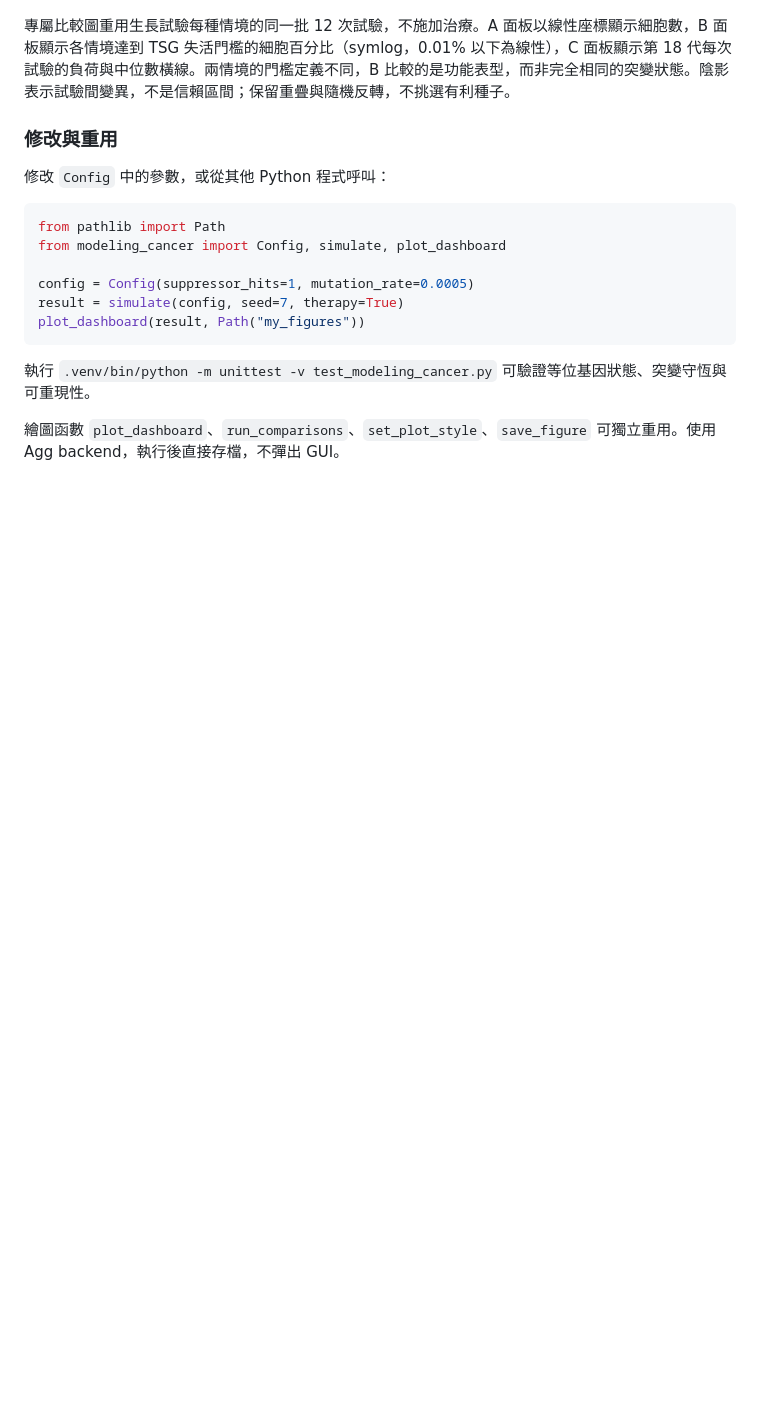
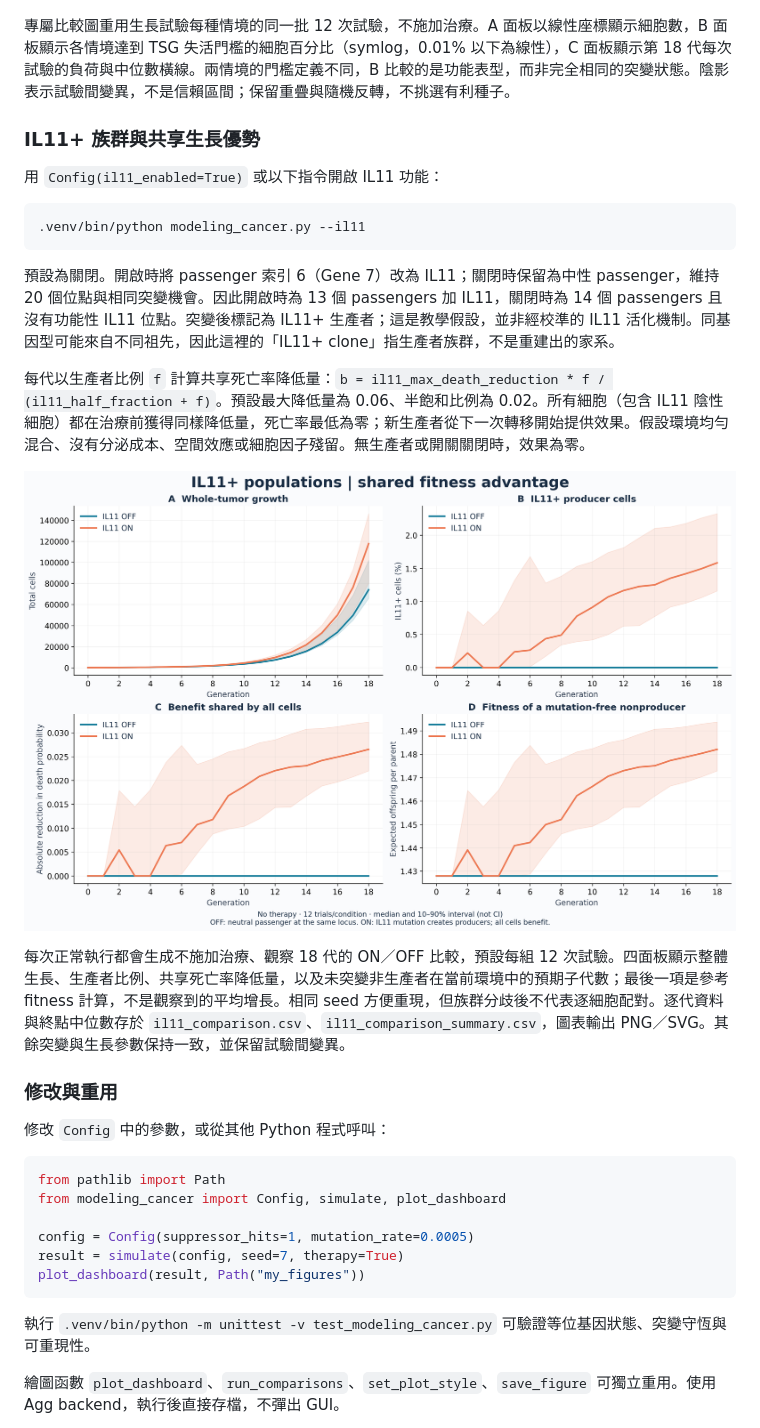
Before and after one commit to astcgt/bme6120-tumor-modeling, a Markdown page: README.md, the part around one of its changes. Drawn GitHub-style; pictures changed too: outputs/04_il11_shared_fitness.png (added); blank space fills up the shorter version.

````diff
--- a/README.md
+++ b/README.md
@@ -141,6 +157,22 @@ PNG 為 240 dpi；SVG 可無損縮放。生長曲線使用 symlog，0 可顯示
 
 專屬比較圖重用生長試驗每種情境的同一批 12 次試驗，不施加治療。A 面板以線性座標顯示細胞數，B 面板顯示各情境達到 TSG 失活門檻的細胞百分比（symlog，0.01% 以下為線性），C 面板顯示第 18 代每次試驗的負荷與中位數橫線。兩情境的門檻定義不同，B 比較的是功能表型，而非完全相同的突變狀態。陰影表示試驗間變異，不是信賴區間；保留重疊與隨機反轉，不挑選有利種子。
 
+### IL11+ 族群與共享生長優勢
+
+用 `Config(il11_enabled=True)` 或以下指令開啟 IL11 功能：
+
+```bash
+.venv/bin/python modeling_cancer.py --il11
+```
+
+預設為關閉。開啟時將 passenger 索引 6（Gene 7）改為 IL11；關閉時保留為中性 passenger，維持 20 個位點與相同突變機會。因此開啟時為 13 個 passengers 加 IL11，關閉時為 14 個 passengers 且沒有功能性 IL11 位點。突變後標記為 IL11+ 生產者；這是教學假設，並非經校準的 IL11 活化機制。同基因型可能來自不同祖先，因此這裡的「IL11+ clone」指生產者族群，不是重建出的家系。
+
+每代以生產者比例 `f` 計算共享死亡率降低量：`b = il11_max_death_reduction * f / (il11_half_fraction + f)`。預設最大降低量為 0.06、半飽和比例為 0.02。所有細胞（包含 IL11 陰性細胞）都在治療前獲得同樣降低量，死亡率最低為零；新生產者從下一次轉移開始提供效果。假設環境均勻混合、沒有分泌成本、空間效應或細胞因子殘留。無生產者或開關關閉時，效果為零。
+
+![IL11 共享生長優勢比較](outputs/04_il11_shared_fitness.png)
+
+每次正常執行都會生成不施加治療、觀察 18 代的 ON／OFF 比較，預設每組 12 次試驗。四面板顯示整體生長、生產者比例、共享死亡率降低量，以及未突變非生產者在當前環境中的預期子代數；最後一項是參考 fitness 計算，不是觀察到的平均增長。相同 seed 方便重現，但族群分歧後不代表逐細胞配對。逐代資料與終點中位數存於 `il11_comparison.csv`、`il11_comparison_summary.csv`，圖表輸出 PNG／SVG。其餘突變與生長參數保持一致，並保留試驗間變異。
+
 ### 修改與重用
 
 修改 `Config` 中的參數，或從其他 Python 程式呼叫：
````
Also changed, not shown: other parts of README.md (+16 -0 lines), 7 other files.
